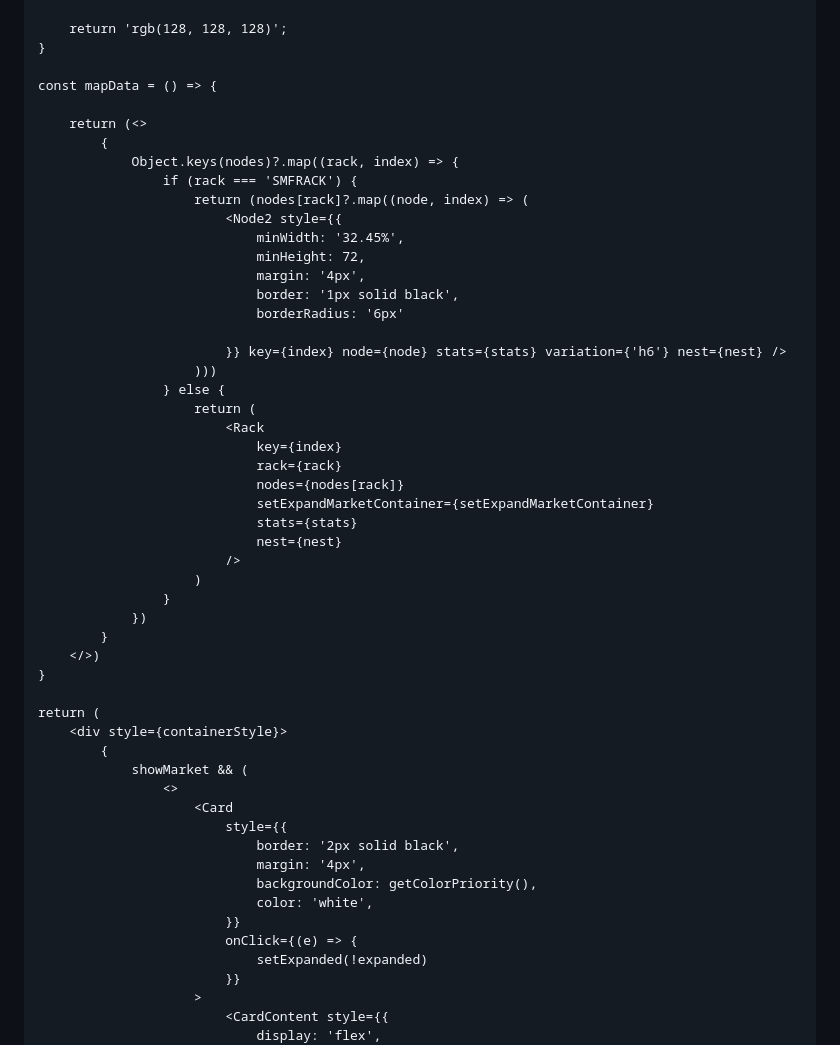
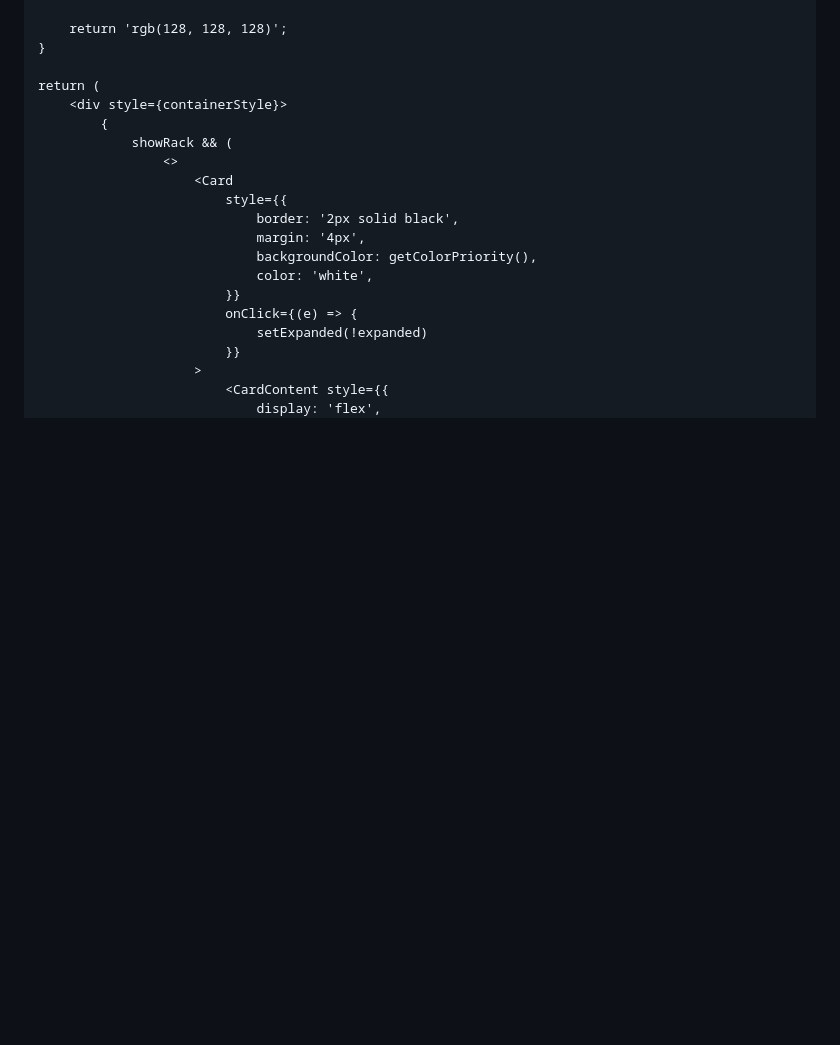
Before and after one commit to narahari27/Javascriptmastered, a Markdown page: README.md, the part around one of its changes. GitHub-like rendering; blank space fills up the shorter version.

```diff
--- a/README.md
+++ b/README.md
@@ -82,43 +78,10 @@ const Market = React.memo(({ market, nodes, setExpandContainer, stats, nest }) =
         return 'rgb(128, 128, 128)';
     }
 
-    const mapData = () => {
-
-        return (<>
-            {
-                Object.keys(nodes)?.map((rack, index) => {
-                    if (rack === 'SMFRACK') {
-                        return (nodes[rack]?.map((node, index) => (
-                            <Node2 style={{
-                                minWidth: '32.45%',
-                                minHeight: 72,
-                                margin: '4px',
-                                border: '1px solid black',
-                                borderRadius: '6px'
-
-                            }} key={index} node={node} stats={stats} variation={'h6'} nest={nest} />
-                        )))
-                    } else {
-                        return (
-                            <Rack
-                                key={index}
-                                rack={rack}
-                                nodes={nodes[rack]}
-                                setExpandMarketContainer={setExpandMarketContainer}
-                                stats={stats}
-                                nest={nest}
-                            />
-                        )
-                    }
-                })
-            }
-        </>)
-    }
-
     return (
         <div style={containerStyle}>
             {
-                showMarket && (
+                showRack && (
                     <>
                         <Card
                             style={{
```
Also changed, not shown: other parts of README.md (+49 -53 lines).
